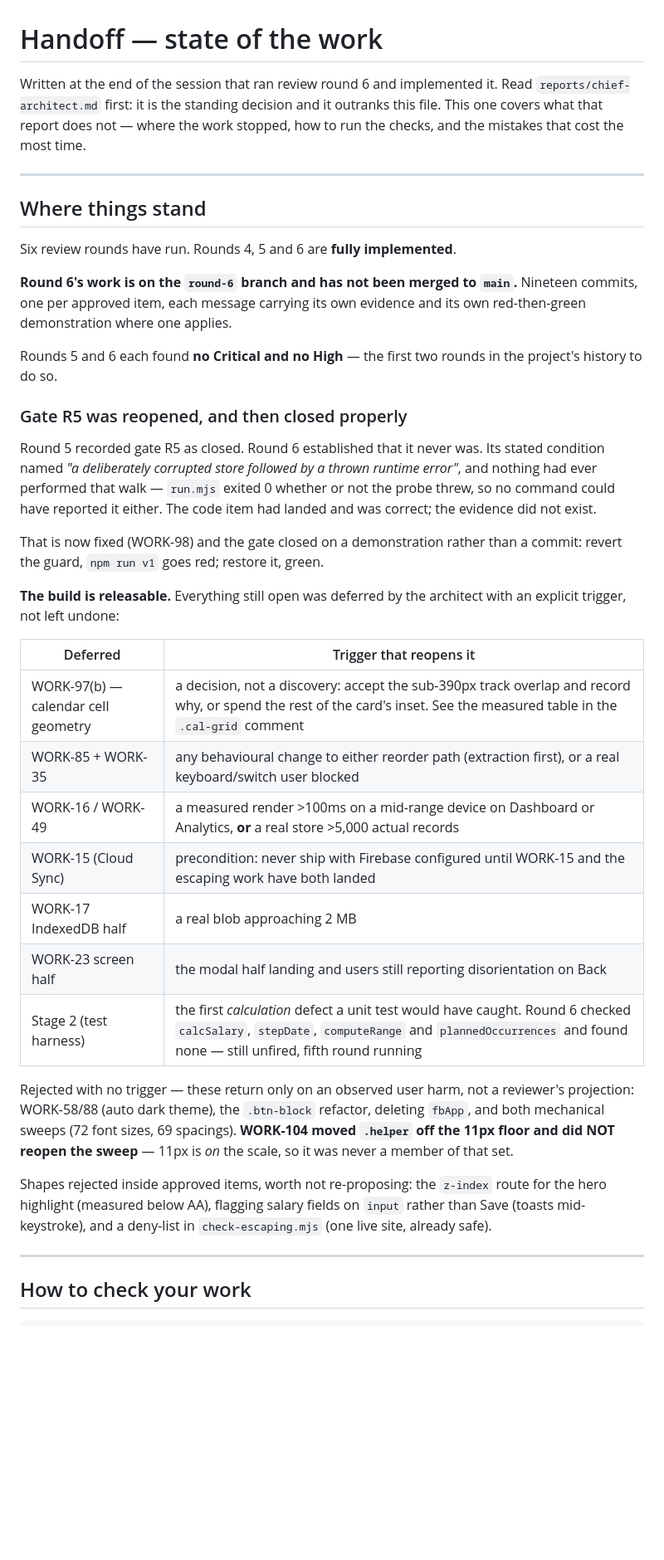
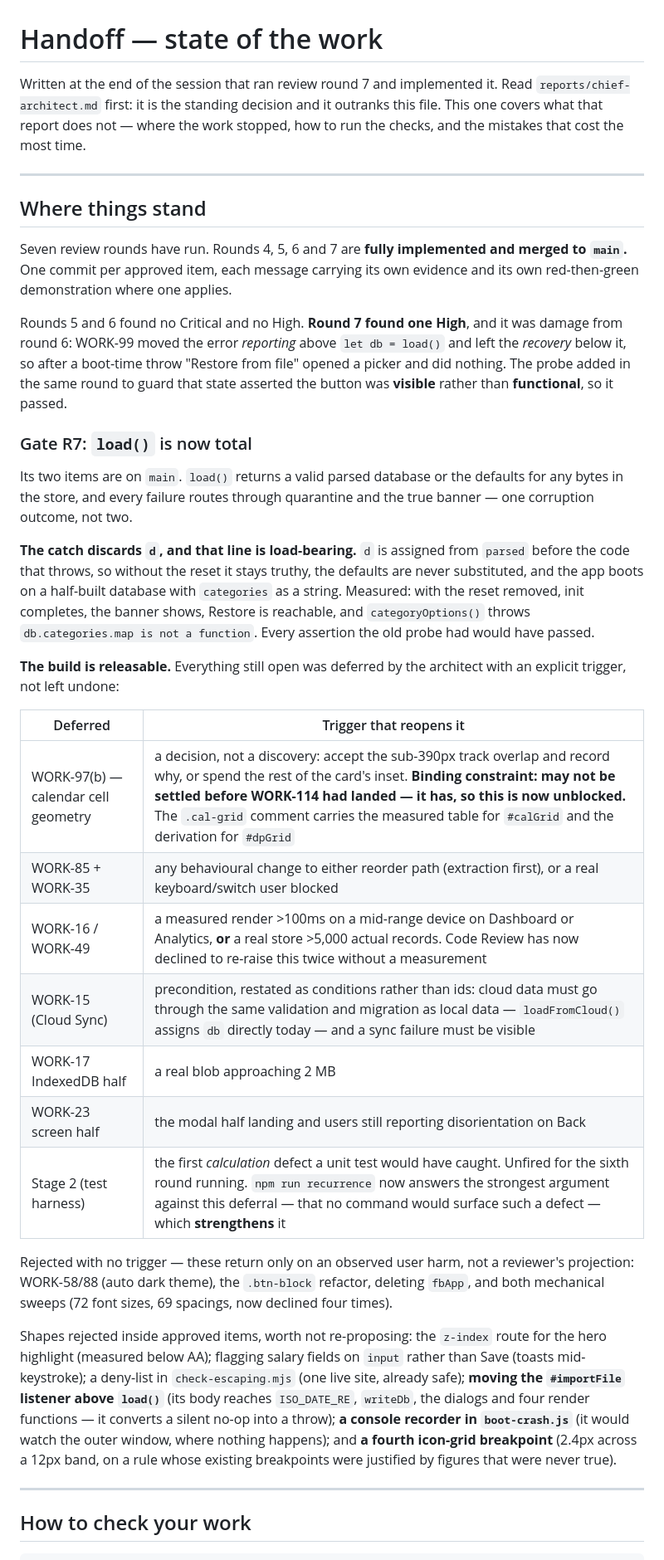
Before and after one commit to Chnmtsg/expense-tracker-pwa, a Markdown page: reports/HANDOFF.md, the part around one of its changes. Shown at 83% size. GitHub-like rendering; blank space fills up the shorter version.

```diff
--- a/reports/HANDOFF.md
+++ b/reports/HANDOFF.md
@@ -1,6 +1,6 @@
 # Handoff — state of the work
 
-Written at the end of the session that ran review round 6 and implemented it.
+Written at the end of the session that ran review round 7 and implemented it.
 Read `reports/chief-architect.md` first: it is the standing decision and it
 outranks this file. This one covers what that report does not — where the work
 stopped, how to run the checks, and the mistakes that cost the most time.
@@ -9,49 +9,59 @@ stopped, how to run the checks, and the mistakes that cost the most time.
 
 ## Where things stand
 
-Six review rounds have run. Rounds 4, 5 and 6 are **fully implemented**.
+Seven review rounds have run. Rounds 4, 5, 6 and 7 are **fully implemented and
+merged to `main`.** One commit per approved item, each message carrying its own
+evidence and its own red-then-green demonstration where one applies.
 
-**Round 6's work is on the `round-6` branch and has not been merged to `main`.**
-Nineteen commits, one per approved item, each message carrying its own evidence
-and its own red-then-green demonstration where one applies.
+Rounds 5 and 6 found no Critical and no High. **Round 7 found one High**, and
+it was damage from round 6: WORK-99 moved the error *reporting* above
+`let db = load()` and left the *recovery* below it, so after a boot-time throw
+"Restore from file" opened a picker and did nothing. The probe added in the
+same round to guard that state asserted the button was **visible** rather than
+**functional**, so it passed.
 
-Rounds 5 and 6 each found **no Critical and no High** — the first two rounds in
-the project's history to do so.
+### Gate R7: `load()` is now total
 
-### Gate R5 was reopened, and then closed properly
+Its two items are on `main`. `load()` returns a valid parsed database or the
+defaults for any bytes in the store, and every failure routes through
+quarantine and the true banner — one corruption outcome, not two.
 
-Round 5 recorded gate R5 as closed. Round 6 established that it never was. Its
-stated condition named *"a deliberately corrupted store followed by a thrown
-runtime error"*, and nothing had ever performed that walk — `run.mjs` exited 0
-whether or not the probe threw, so no command could have reported it either.
-The code item had landed and was correct; the evidence did not exist.
+**The catch discards `d`, and that line is load-bearing.** `d` is assigned from
+`parsed` before the code that throws, so without the reset it stays truthy, the
+defaults are never substituted, and the app boots on a half-built database with
+`categories` as a string. Measured: with the reset removed, init completes, the
+banner shows, Restore is reachable, and `categoryOptions()` throws
+`db.categories.map is not a function`. Every assertion the old probe had would
+have passed.
 
-That is now fixed (WORK-98) and the gate closed on a demonstration rather than
-a commit: revert the guard, `npm run v1` goes red; restore it, green.
-
-**The build is releasable.** Everything still open was deferred by the architect
-with an explicit trigger, not left undone:
+**The build is releasable.** Everything still open was deferred by the
+architect with an explicit trigger, not left undone:
 
 | Deferred | Trigger that reopens it |
 |---|---|
-| WORK-97(b) — calendar cell geometry | a decision, not a discovery: accept the sub-390px track overlap and record why, or spend the rest of the card's inset. See the measured table in the `.cal-grid` comment |
+| WORK-97(b) — calendar cell geometry | a decision, not a discovery: accept the sub-390px track overlap and record why, or spend the rest of the card's inset. **Binding constraint: may not be settled before WORK-114 had landed — it has, so this is now unblocked.** The `.cal-grid` comment carries the measured table for `#calGrid` and the derivation for `#dpGrid` |
 | WORK-85 + WORK-35 | any behavioural change to either reorder path (extraction first), or a real keyboard/switch user blocked |
-| WORK-16 / WORK-49 | a measured render >100ms on a mid-range device on Dashboard or Analytics, **or** a real store >5,000 actual records |
-| WORK-15 (Cloud Sync) | precondition: never ship with Firebase configured until WORK-15 and the escaping work have both landed |
+| WORK-16 / WORK-49 | a measured render >100ms on a mid-range device on Dashboard or Analytics, **or** a real store >5,000 actual records. Code Review has now declined to re-raise this twice without a measurement |
+| WORK-15 (Cloud Sync) | precondition, restated as conditions rather than ids: cloud data must go through the same validation and migration as local data — `loadFromCloud()` assigns `db` directly today — and a sync failure must be visible |
 | WORK-17 IndexedDB half | a real blob approaching 2 MB |
 | WORK-23 screen half | the modal half landing and users still reporting disorientation on Back |
-| Stage 2 (test harness) | the first *calculation* defect a unit test would have caught. Round 6 checked `calcSalary`, `stepDate`, `computeRange` and `plannedOccurrences` and found none — still unfired, fifth round running |
+| Stage 2 (test harness) | the first *calculation* defect a unit test would have caught. Unfired for the sixth round running. `npm run recurrence` now answers the strongest argument against this deferral — that no command would surface such a defect — which **strengthens** it |
 
 Rejected with no trigger — these return only on an observed user harm, not a
 reviewer's projection: WORK-58/88 (auto dark theme), the `.btn-block` refactor,
-deleting `fbApp`, and both mechanical sweeps (72 font sizes, 69 spacings).
-**WORK-104 moved `.helper` off the 11px floor and did NOT reopen the sweep** —
-11px is *on* the scale, so it was never a member of that set.
+deleting `fbApp`, and both mechanical sweeps (72 font sizes, 69 spacings, now
+declined four times).
 
 Shapes rejected inside approved items, worth not re-proposing: the `z-index`
-route for the hero highlight (measured below AA), flagging salary fields on
-`input` rather than Save (toasts mid-keystroke), and a deny-list in
-`check-escaping.mjs` (one live site, already safe).
+route for the hero highlight (measured below AA); flagging salary fields on
+`input` rather than Save (toasts mid-keystroke); a deny-list in
+`check-escaping.mjs` (one live site, already safe); **moving the `#importFile`
+listener above `load()`** (its body reaches `ISO_DATE_RE`, `writeDb`, the
+dialogs and four render functions — it converts a silent no-op into a throw);
+**a console recorder in `boot-crash.js`** (it would watch the outer window,
+where nothing happens); and **a fourth icon-grid breakpoint** (2.4px across a
+12px band, on a rule whose existing breakpoints were justified by figures that
+were never true).
 
 ---
 
```
Also changed, not shown: other parts of reports/HANDOFF.md (+110 -93 lines).
